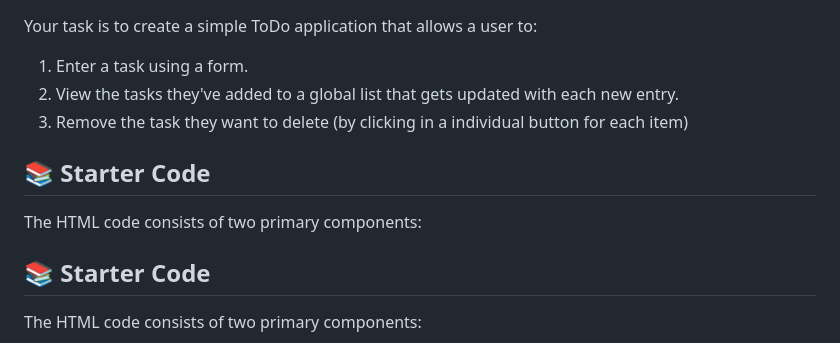
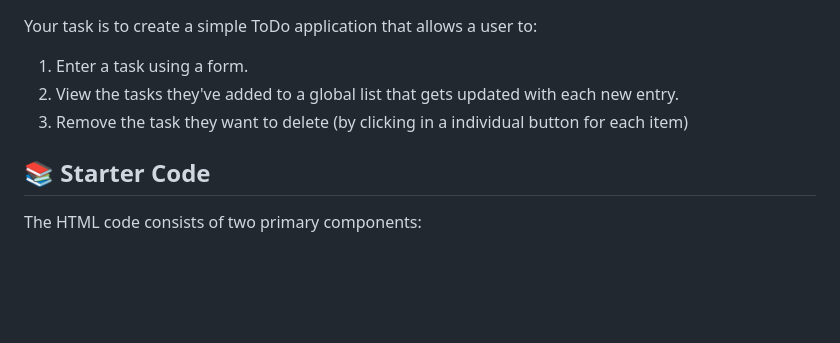
Before and after one commit to CodingDors/todo-app-flask-Praxrer, a Markdown page: README.md, the part around the change. Rendered like a GitHub page; blank space fills up the shorter version.

```diff
--- a/README.md
+++ b/README.md
@@ -10,8 +10,6 @@ Your task is to create a simple ToDo application that allows a user to:
 2. View the tasks they've added to a global list that gets updated with each new entry.
 3. Remove the task they want to delete (by clicking in a individual button for each item)
 
-## 📚 Starter Code
-The HTML code consists of two primary components:
 ## 📚 Starter Code
 The HTML code consists of two primary components:
 
```
